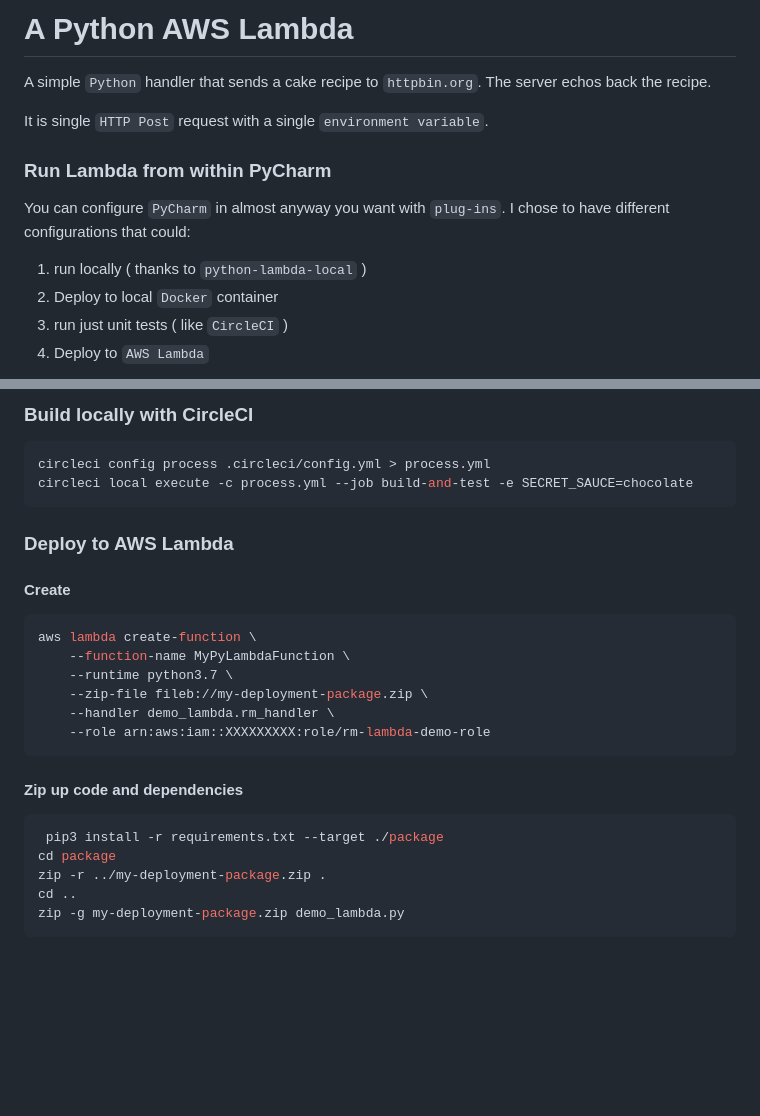
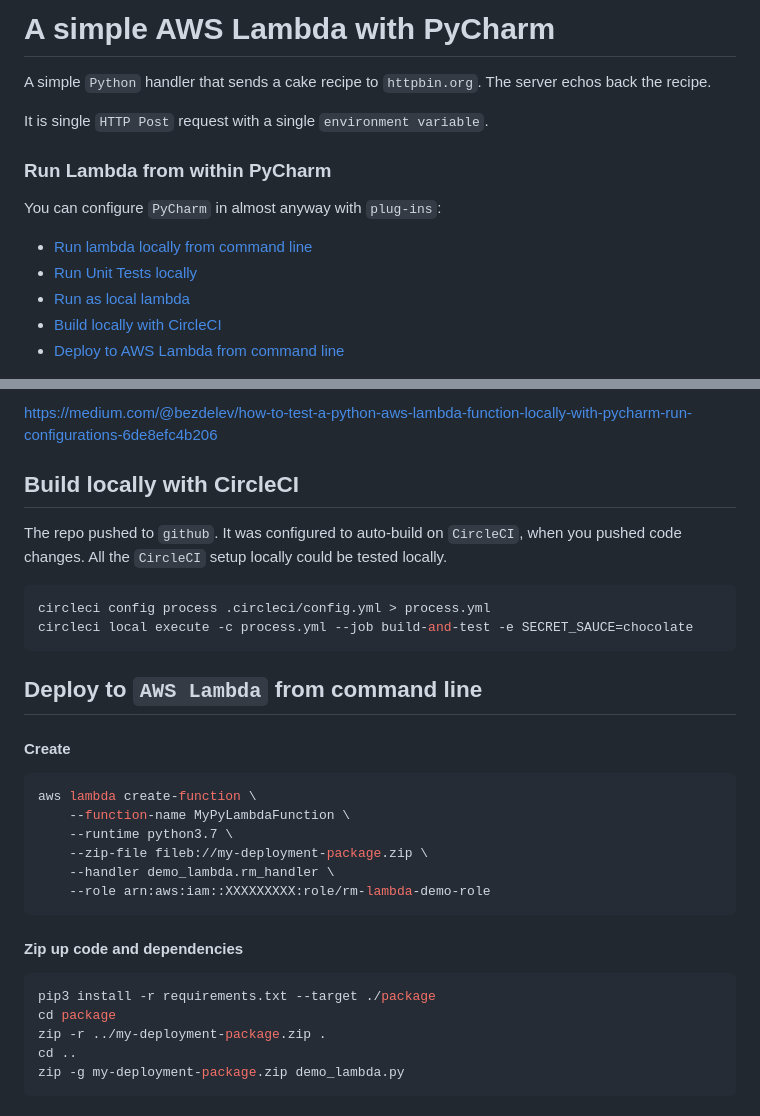
Before and after one commit to rustymagnet3000/pycharm_lambda_setup, a Markdown page: README.md, 2 parts joined by grey strips. Rendered like a GitHub page; blank space fills up the shorter version.

````diff
--- a/README.md
+++ b/README.md
@@ -1,4 +1,4 @@
-# A Python AWS Lambda
+# A simple AWS Lambda with PyCharm
 
 A simple `Python` handler that sends a cake recipe to `httpbin.org`.  The server echos back the recipe.
 
@@ -6,11 +6,13 @@ It is single `HTTP Post` request with a single `environment variable`.
 
 ### Run Lambda from within PyCharm
 
-You can configure `PyCharm` in almost anyway you want with `plug-ins`. I chose to have different configurations that could:
+You can configure `PyCharm` in almost anyway with `plug-ins`:
 
-1. run locally ( thanks to `python-lambda-local` )
-2. Deploy to local `Docker` container
-3. run just unit tests ( like `CircleCI` )
-4. Deploy to `AWS Lambda`
+<!-- TOC depthfrom:2 depthto:2 withlinks:true updateonsave:true orderedlist:false -->
 
+- [Run lambda locally from command line](#run-lambda-locally-from-command-line)
+- [Run Unit Tests locally](#run-unit-tests-locally)
+- [Run as local lambda](#run-as-local-lambda)
+- [Build locally with CircleCI](#build-locally-with-circleci)
+- [Deploy to AWS Lambda from command line](#deploy-to-aws-lambda-from-command-line)
 
@@ -50,13 +58,18 @@ This is a simple way to pass in `Environment Variables` and checks `Unit Tests`
 
-### Build locally with CircleCI
+<https://medium.com/@bezdelev/how-to-test-a-python-aws-lambda-function-locally-with-pycharm-run-configurations-6de8efc4b206>
+
+
+## Build locally with CircleCI
+
+The repo pushed to `github`.  It was configured to auto-build on `CircleCI`, when you pushed code changes.
+All the `CircleCI` setup locally could be tested locally.
 
 ```bash
 circleci config process .circleci/config.yml > process.yml
 circleci local execute -c process.yml --job build-and-test -e SECRET_SAUCE=chocolate
 ```
 
-
-### Deploy to AWS Lambda
+## Deploy to `AWS Lambda` from command line
 
 #### Create
 
@@ -72,7 +85,7 @@ aws lambda create-function \
 #### Zip up code and dependencies
 
 ```bash
- pip3 install -r requirements.txt --target ./package
+pip3 install -r requirements.txt --target ./package
 cd package
 zip -r ../my-deployment-package.zip .
 cd ..
````
Also changed, not shown: other parts of README.md (+21 -15 lines), .README_images/765e0c94.png (added), .README_images/plug-in.png (added), .README_images/pycharm_docker.png (added).
